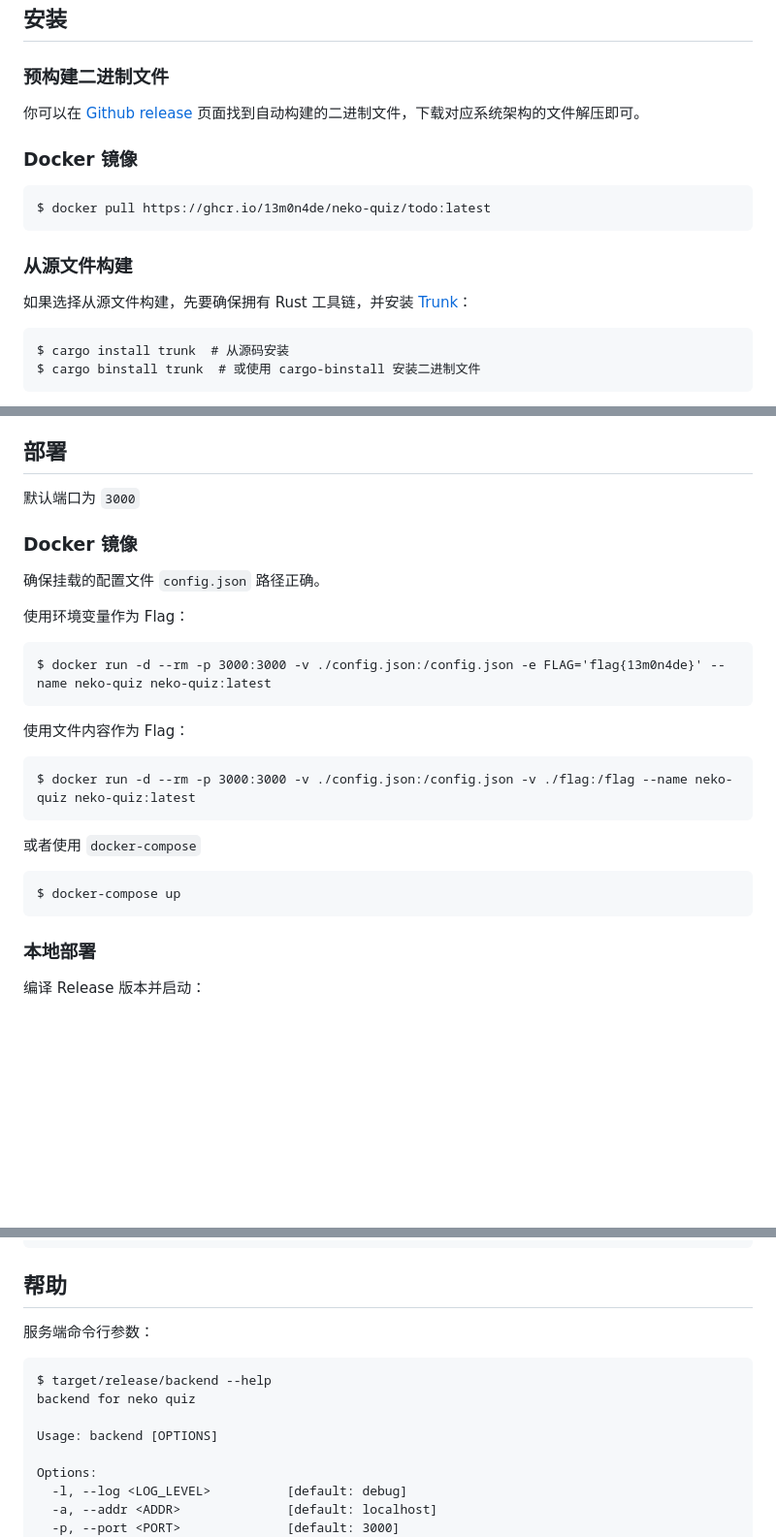
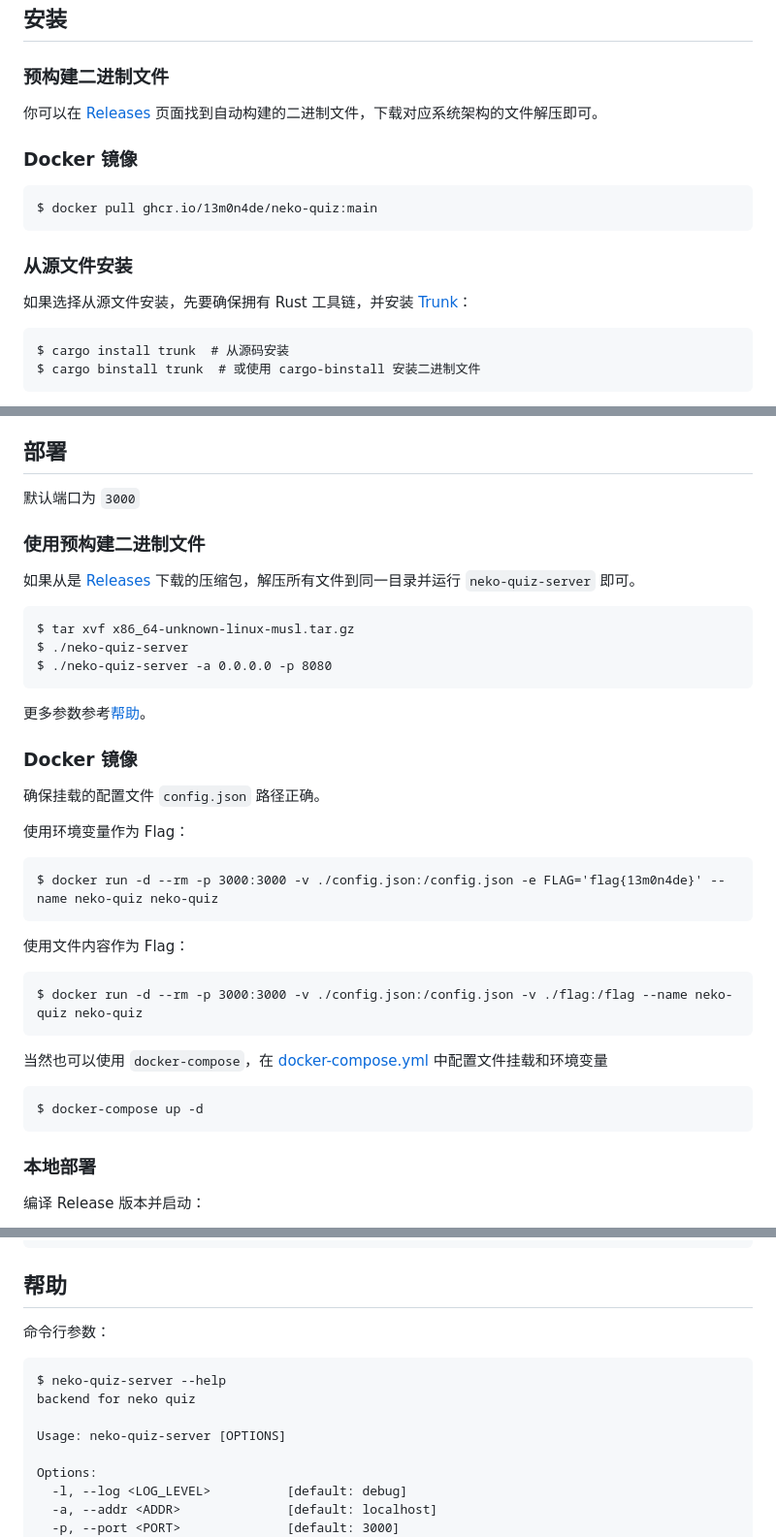
Before and after one commit to 13m0n4de/neko-quiz, a Markdown page: README.md, 3 parts joined by grey strips. Shown at 97% size. Rendered like a GitHub page; blank space fills up the shorter version.

Commit message:
:memo: 更新安装和部署的介绍

````diff
--- a/README.md
+++ b/README.md
@@ -26,17 +26,17 @@ Rust 编写，前端使用 [Yew](https://yew.rs/) + [Bootstrap](https://getboots
 
 ### 预构建二进制文件
 
-你可以在 [Github release](https://github.com/13m0n4de/neko-quiz/release) 页面找到自动构建的二进制文件，下载对应系统架构的文件解压即可。
+你可以在 [Releases](https://github.com/13m0n4de/neko-quiz/releases) 页面找到自动构建的二进制文件，下载对应系统架构的文件解压即可。
 
 ### Docker 镜像
 
 ```
-$ docker pull https://ghcr.io/13m0n4de/neko-quiz/todo:latest
+$ docker pull ghcr.io/13m0n4de/neko-quiz:main
 ```
 
-### 从源文件构建
+### 从源文件安装
 
-如果选择从源文件构建，先要确保拥有 Rust 工具链，并安装 [Trunk](https://github.com/thedodd/trunk)：
+如果选择从源文件安装，先要确保拥有 Rust 工具链，并安装 [Trunk](https://github.com/thedodd/trunk)：
 
 ```
 $ cargo install trunk  # 从源码安装
@@ -120,6 +120,18 @@ $ ./build.sh
 
 默认端口为 `3000`
 
+### 使用预构建二进制文件
+
+如果从是 [Releases](https://github.com/13m0n4de/neko-quiz/releases) 下载的压缩包，解压所有文件到同一目录并运行 `neko-quiz-server` 即可。
+
+```
+$ tar xvf x86_64-unknown-linux-musl.tar.gz
+$ ./neko-quiz-server
+$ ./neko-quiz-server -a 0.0.0.0 -p 8080
+```
+
+更多参数参考[帮助](#帮助)。
+
 ### Docker 镜像
 
 确保挂载的配置文件 `config.json` 路径正确。
@@ -127,19 +139,19 @@ $ ./build.sh
 使用环境变量作为 Flag：
 
 ```
-$ docker run -d --rm -p 3000:3000 -v ./config.json:/config.json -e FLAG='flag{13m0n4de}' --name neko-quiz neko-quiz:latest
+$ docker run -d --rm -p 3000:3000 -v ./config.json:/config.json -e FLAG='flag{13m0n4de}' --name neko-quiz neko-quiz
 ```
 
 使用文件内容作为 Flag：
 
 ```
-$ docker run -d --rm -p 3000:3000 -v ./config.json:/config.json -v ./flag:/flag --name neko-quiz neko-quiz:latest
+$ docker run -d --rm -p 3000:3000 -v ./config.json:/config.json -v ./flag:/flag --name neko-quiz neko-quiz
 ```
 
-或者使用 `docker-compose`
+当然也可以使用 `docker-compose`，在 [docker-compose.yml](./docker-compose.yml) 中配置文件挂载和环境变量
 
 ```
-$ docker-compose up
+$ docker-compose up -d
 ```
 
 ### 本地部署
@@ -158,13 +170,13 @@ $ docker build . -t neko-quiz
 
 ## 帮助
 
-服务端命令行参数：
+命令行参数：
 
 ```
-$ target/release/backend --help
+$ neko-quiz-server --help
 backend for neko quiz
 
-Usage: backend [OPTIONS]
+Usage: neko-quiz-server [OPTIONS]
 
 Options:
   -l, --log <LOG_LEVEL>          [default: debug]
````
